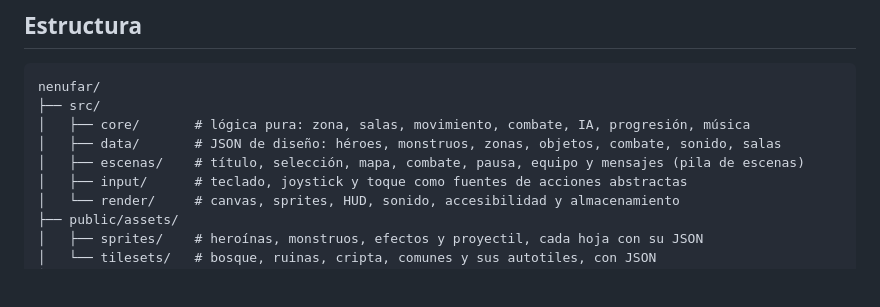
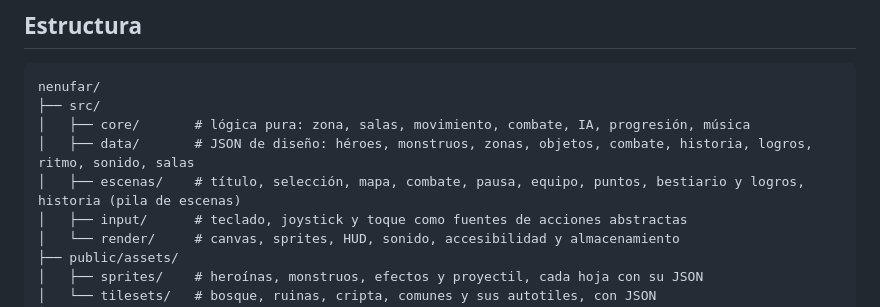
Before and after one commit to PEDROMIRAS/nenufar, a Markdown page: README.md, the part around one of its changes. Rendered like a GitHub page; blank space fills up the shorter version.

```diff
--- a/README.md
+++ b/README.md
@@ -64,8 +68,8 @@ npm run build   # tipos y build de producción en dist/
 nenufar/
 ├── src/
 │   ├── core/       # lógica pura: zona, salas, movimiento, combate, IA, progresión, música
-│   ├── data/       # JSON de diseño: héroes, monstruos, zonas, objetos, combate, sonido, salas
-│   ├── escenas/    # título, selección, mapa, combate, pausa, equipo y mensajes (pila de escenas)
+│   ├── data/       # JSON de diseño: héroes, monstruos, zonas, objetos, combate, historia, logros, ritmo, sonido, salas
+│   ├── escenas/    # título, selección, mapa, combate, pausa, equipo, puntos, bestiario y logros, historia (pila de escenas)
 │   ├── input/      # teclado, joystick y toque como fuentes de acciones abstractas
 │   └── render/     # canvas, sprites, HUD, sonido, accesibilidad y almacenamiento
 ├── public/assets/
```
Also changed, not shown: other parts of README.md (+14 -10 lines), docs/capturas/bestiario.png (added), docs/capturas/combate.png, docs/capturas/jefe.png (added), docs/capturas/mapa.png, docs/capturas/puntos.png (added), docs/capturas/seleccion.png.
